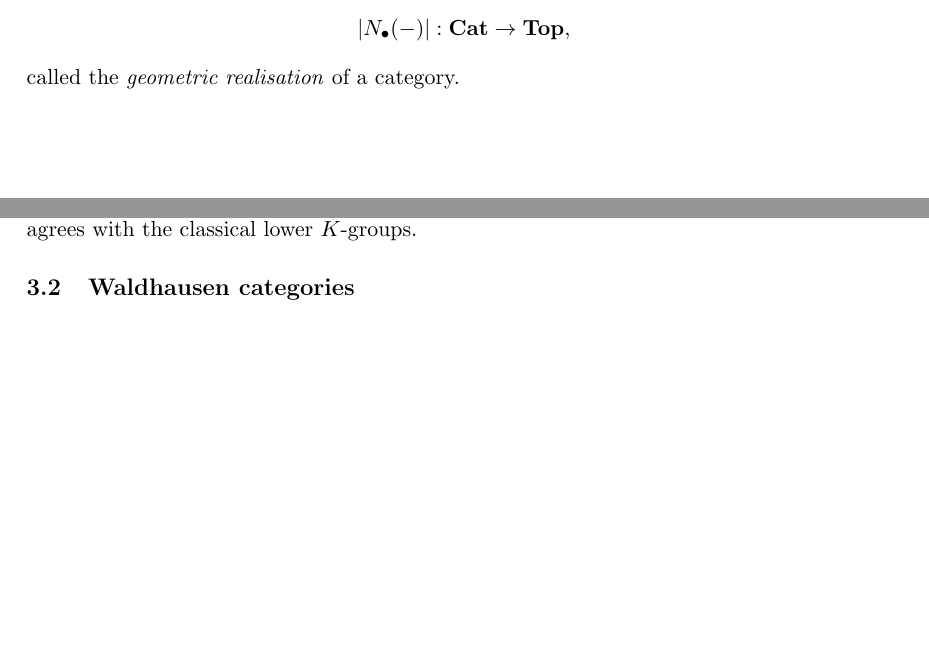
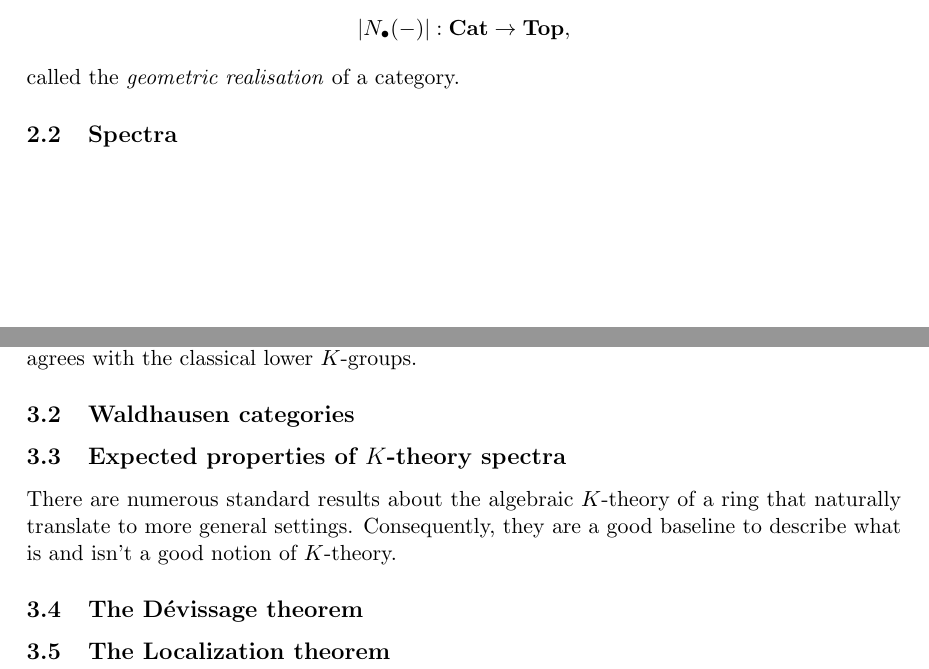
Before and after one commit to tiduseleven/PDM_K-theory, a LaTeX document (Main.tex, which reads classical.tex, prerequisites.tex): two parts of pages 5 and 7 of 12, joined at a grey line, cut so that both start at the same text, the shorter picture padded with empty space. Compiled offline with pdfLaTeX.

Commit message:
Added expected subsections

```diff
--- a/classical.tex
+++ b/classical.tex
@@ -77,3 +77,14 @@ Since $\B \GL{R}^+$ is connected, we se that $\pi_0(K(R)) = K_0(R)$, so that thi
 
 
 \subsection{Waldhausen categories}
+
+
+\subsection[Expected properties of K-theory spectra]{Expected properties of $K$-theory spectra}
+There are numerous standard results about the algebraic $K$-theory of a ring that naturally translate to more general settings. Consequently, they are a good baseline to describe what is and isn't a good notion of $K$-theory.
+
+\subsection{The Dévissage theorem}
+
+
+\subsection{The Localization theorem}
+
+\subsection{}
--- a/prerequisites.tex
+++ b/prerequisites.tex
@@ -85,3 +85,5 @@ By thinking of the standard $n$-simplex as the $n$-dimensional simplex in euclid
 Among other things, this allows the construction of a functor from the category of small categories to topological spaces
 \[ \abs{N_{\bullet}(-)} : \Cat \to \Top, \]
 called the \emph{geometric realisation} of a category.
+
+\subsection{Spectra}
```
Also changed, not shown: Main.pdf.
